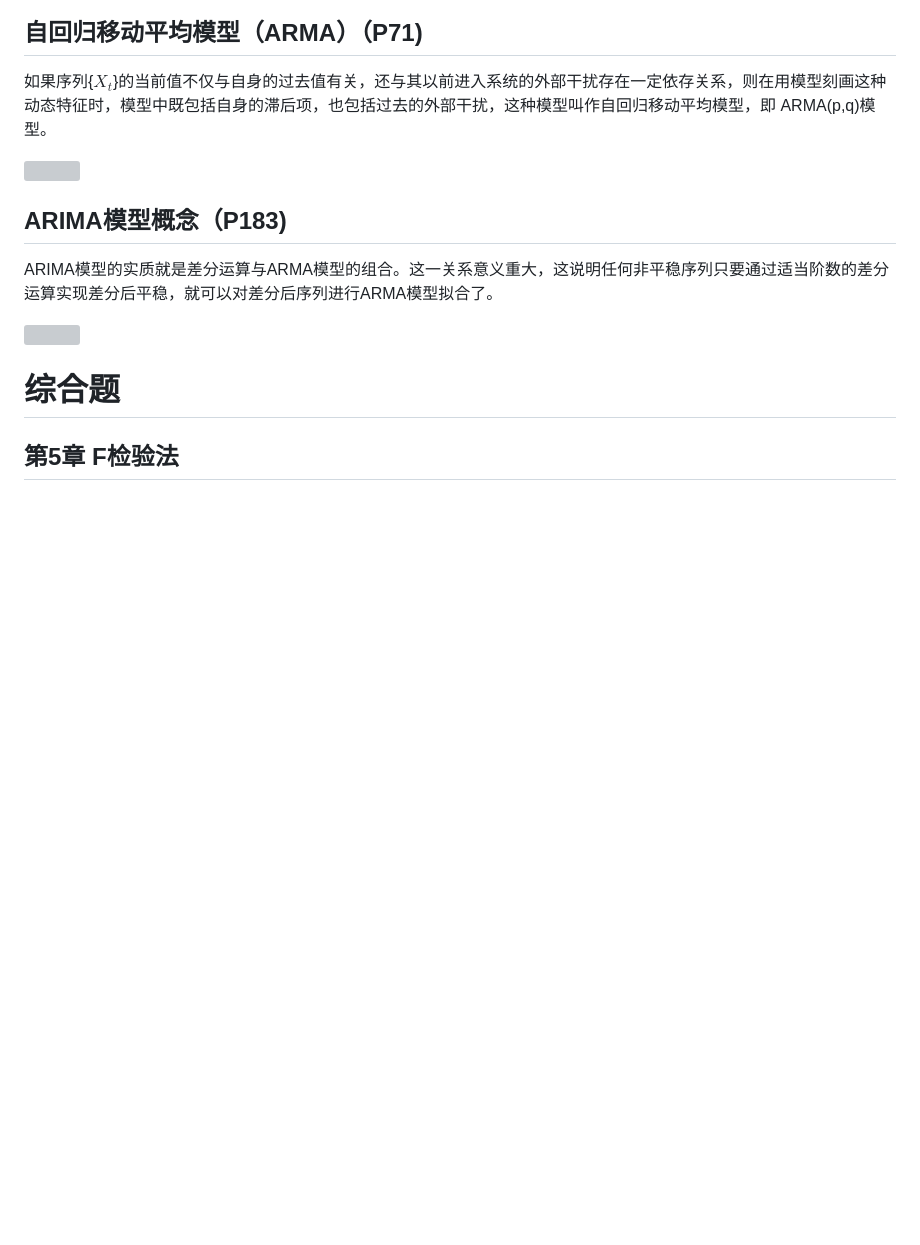
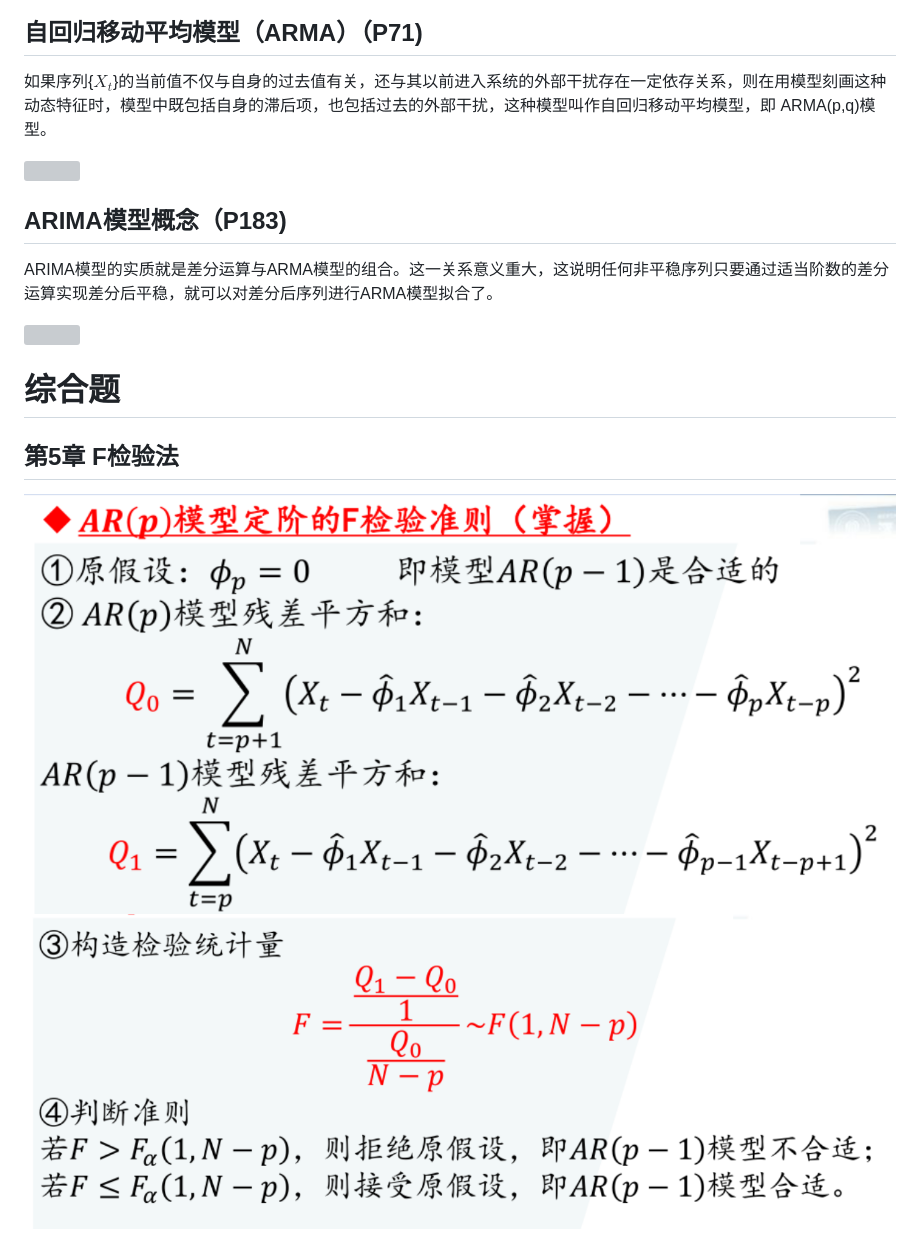
Before and after one commit to 3456038583-gif/study-obsidian, a Markdown page: 应用时间序列分析/期末考试要求.md, the part around one of its changes. Drawn GitHub-style; pictures changed too: 应用时间序列分析/assets/期末考试要求/file-20260121231523828.png (added), 应用时间序列分析/assets/期末考试要求/file-20260121231534963.png (added); blank space fills up the shorter version; grey boxes are pictures that could not be loaded.

Commit message:
vault backup: 2026-01-21 23:16:56

```diff
--- a/应用时间序列分析/期末考试要求.md
+++ b/应用时间序列分析/期末考试要求.md
@@ -45,6 +45,12 @@ ARIMA模型的实质就是差分运算与ARMA模型的组合。这一关系意
 
 # 综合题
 ## 第5章 F检验法
+
+![](assets/期末考试要求/file-20260121231523828.png)
+![](assets/期末考试要求/file-20260121231534963.png)
+
+
+
 ![](assets/期末考试要求/file-20260121165134507.png)
 
 ![](assets/期末考试要求/file-20260121165059678.png)
```
Also changed, not shown: other parts of 应用时间序列分析/期末考试要求.md (+3 -0 lines), 应用时间序列分析/assets/期末考试要求/file-20260121231530602.png (added).
